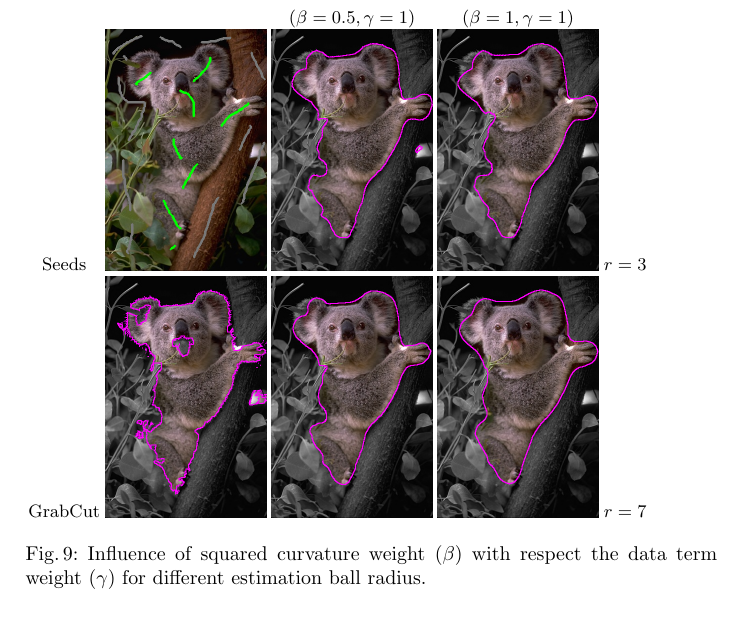
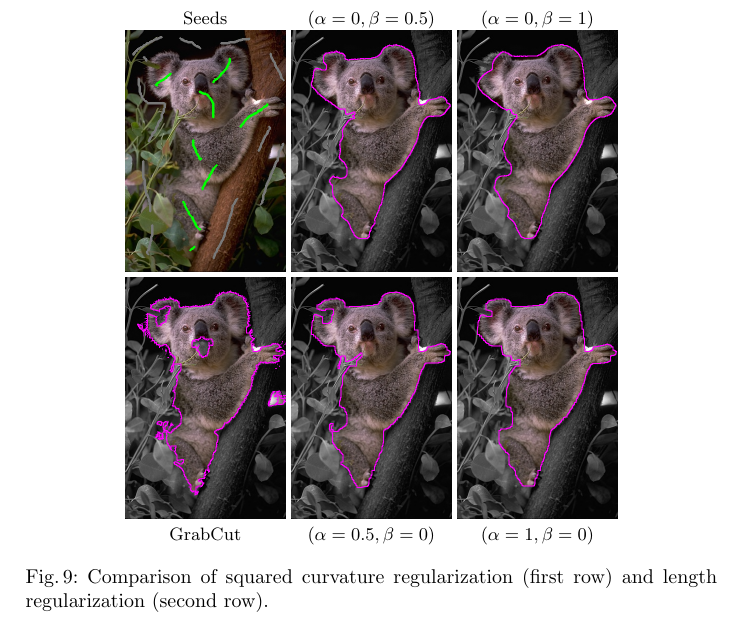
Before and after one commit to hugues-talbot/jmiv, a LaTeX paper (jmiv.tex): part of page 16 of 19, cut at the place of the change. Compiled offline with pdfLaTeX.

Commit message:
Coala comparison with length regularization

```diff
--- a/jmiv.tex
+++ b/jmiv.tex
@@ -739,18 +739,20 @@ We present an application in supervised image segmentation for the digital evolu
 The algorithm can be initialized by a collection of compact sets, or with the result of a third-party segmentation algorithm, as GrabCut \cite{rother04grabcut}. We include an additional parameter $d$ that dilates the initial sets before executing the flow.
 
 \begin{figure}
-\begin{tabular}{ccccc}
-& & $(\beta=0.5,\gamma=1)$ & $(\beta=1,\gamma=1)$ &\\
-Seeds & \includegraphics[scale=0.25]{images/segmentation/coala/seeds.png} &
-		\includegraphics[scale=0.25]{images/segmentation/coala/r3_lg0_sq05_dt1_it20.png} &
-		\includegraphics[scale=0.25]{images/segmentation/coala/r3_lg0_sq1_dt1_it50.png}	&
-		$r=3$\\
-GrabCut & \includegraphics[scale=0.25]{images/segmentation/coala/r3_lg0_sq0_dt1_it20.png} &
-		\includegraphics[scale=0.25]{images/segmentation/coala/r7_lg0_sq05_dt1_it20.png} &
-		\includegraphics[scale=0.25]{images/segmentation/coala/r7_lg0_sq1_dt1_it20.png} &
-		$r=7$\\
+\center
+\begin{tabular}{ccc}
+Seeds & $(\alpha=0, \beta=0.5)$ & $(\alpha=0,\beta=1)$ \\
+ 	\includegraphics[scale=0.25]{images/segmentation/coala/seeds.png} &
+	\includegraphics[scale=0.25]{images/segmentation/coala/r3/lg0_sq05_dt1_it50.png} &
+	\includegraphics[scale=0.25]{images/segmentation/coala/r3/lg0_sq1_dt1_it50.png} \\
+
+ 	\includegraphics[scale=0.25]{images/segmentation/coala/lg0_sq0_dt1_it20.png} &
+	\includegraphics[scale=0.25]{images/segmentation/coala/r3/lg1_sq0_dt1_it50.png} &
+	\includegraphics[scale=0.25]{images/segmentation/coala/r3/lg2_sq0_dt1_it50.png} \\
+
+	GrabCut & $(\alpha=0.5, \beta=0)$ & $(\alpha=1, \beta=0)$
 \end{tabular}
-\caption{Influence of squared curvature weight $(\beta)$ with respect the data term weight $(\gamma)$ for different estimation ball radius.}
+\caption{Comparison of squared curvature regularization (first row) and length regularization (second row). }
 \label{fig:parameters-influence}
 \end{figure}
 
```
Also changed, not shown: images/segmentation/coala/lg0_sq0_dt1_it20.png (renamed from images/segmentation/coala/r3_lg0_sq0_dt1_it20.png), images/segmentation/coala/r3/lg0_sq05_dt1_it50.png (added), images/segmentation/coala/r3/lg0_sq1_dt1_it50.png (added), images/segmentation/coala/r3/lg1_sq0_dt1_it50.png (added), images/segmentation/coala/r3/lg2_sq0_dt1_it50.png (added), images/segmentation/coala/r3_lg0_sq05_dt1_it20.png (deleted), images/segmentation/coala/r3_lg0_sq1_dt1_it50.png (deleted), images/segmentation/coala/r5/lg0_sq05_dt1_it20.png (renamed from images/segmentation/coala/r5_lg0_sq05_dt1_it20.png), images/segmentation/coala/r5/lg0_sq1_dt1_it20.png (renamed from images/segmentation/coala/r5_lg0_sq1_dt1_it20.png), images/segmentation/coala/r7/lg0_sq05_dt1_it20.png (renamed from images/segmentation/coala/r7_lg0_sq05_dt1_it20.png), images/segmentation/coala/r7/lg0_sq1_dt1_it20.png (renamed from images/segmentation/coala/r7_lg0_sq1_dt1_it20.png), jmiv.tex (1 more changed lines).
